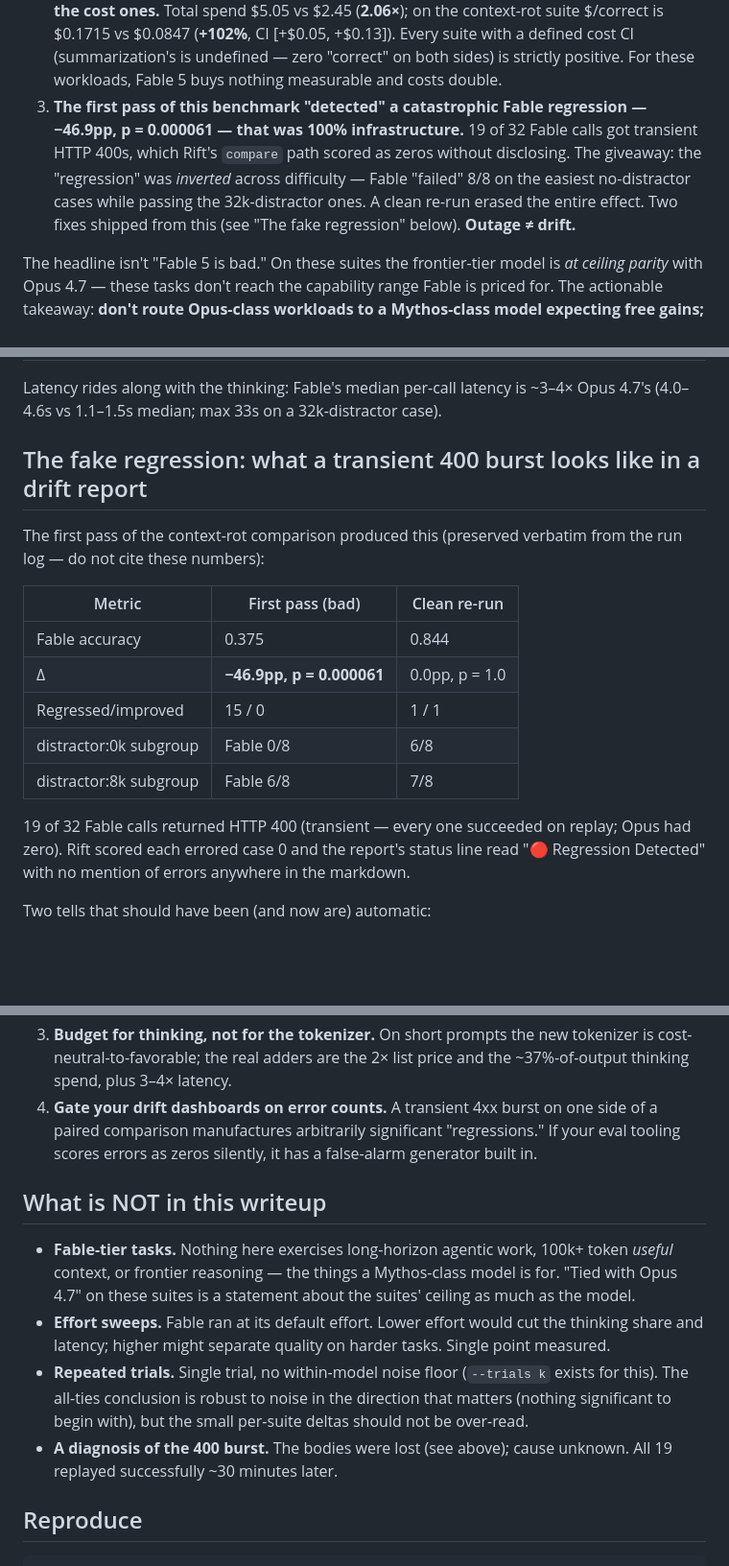
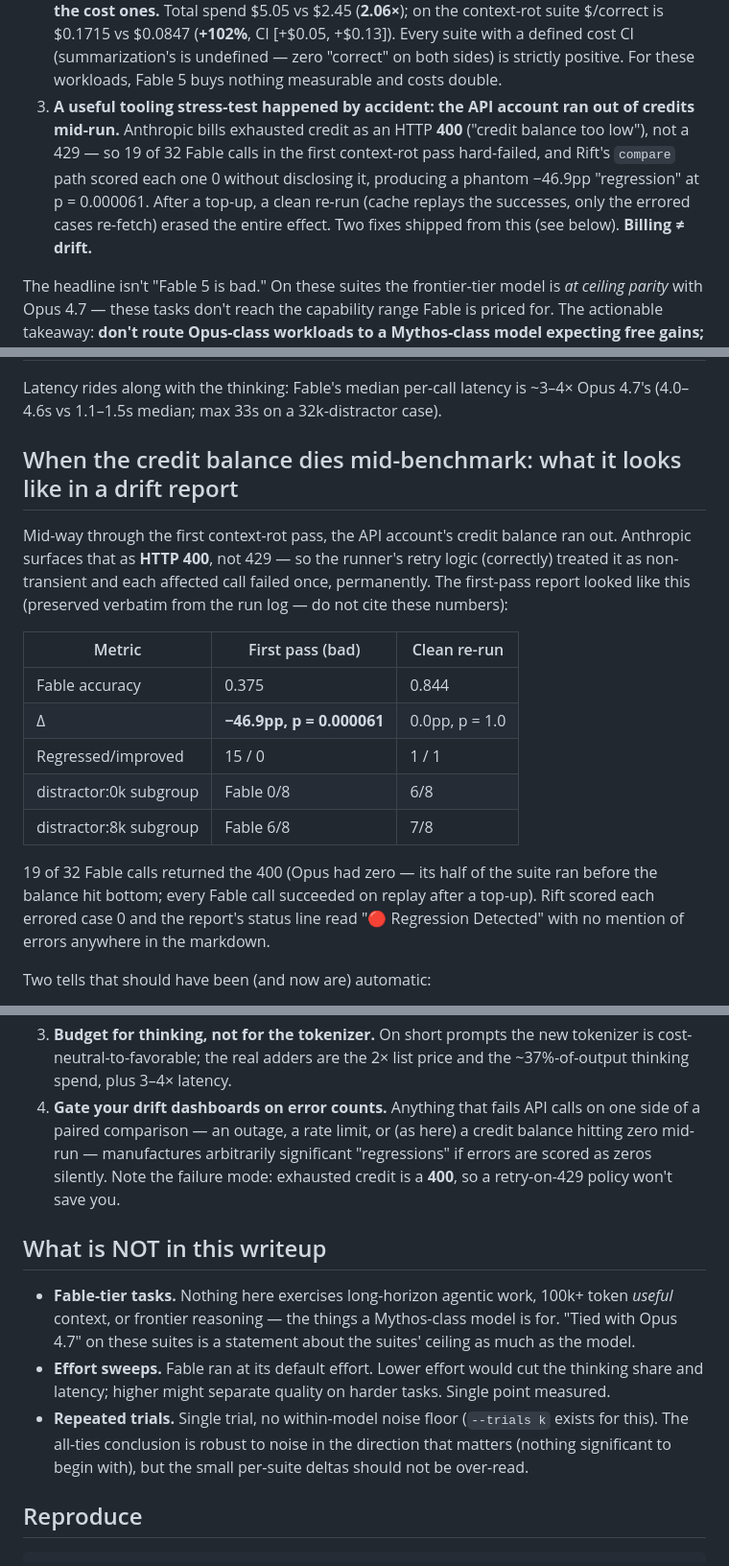
Before and after one commit to shahcolate/rift, a Markdown page: benchmarks/fable5_vs_opus47/analysis.md, 3 parts joined by grey strips. Shown at 96% size. Rendered like a GitHub page; blank space fills up the shorter version.

Commit message:
Reframe first-pass context-rot errors: cause was credit exhaustion (400), not a transient API fault
https://claude.ai/code/session_01G7YrXYSBnMBbH6MZPSoKmZ

```diff
--- a/benchmarks/fable5_vs_opus47/analysis.md
+++ b/benchmarks/fable5_vs_opus47/analysis.md
@@ -31,14 +31,15 @@ I ran it through [Rift](https://github.com/shahcolate/rift) against Opus
    CI (summarization's is undefined — zero "correct" on both sides) is
    strictly positive. For these workloads, Fable 5 buys nothing
    measurable and costs double.
-3. **The first pass of this benchmark "detected" a catastrophic Fable
-   regression — −46.9pp, p = 0.000061 — that was 100% infrastructure.**
-   19 of 32 Fable calls got transient HTTP 400s, which Rift's `compare`
-   path scored as zeros without disclosing. The giveaway: the
-   "regression" was *inverted* across difficulty — Fable "failed" 8/8 on
-   the easiest no-distractor cases while passing the 32k-distractor
-   ones. A clean re-run erased the entire effect. Two fixes shipped from
-   this (see "The fake regression" below). **Outage ≠ drift.**
+3. **A useful tooling stress-test happened by accident: the API
+   account ran out of credits mid-run.** Anthropic bills exhausted
+   credit as an HTTP **400** ("credit balance too low"), not a 429 —
+   so 19 of 32 Fable calls in the first context-rot pass hard-failed,
+   and Rift's `compare` path scored each one 0 without disclosing it,
+   producing a phantom −46.9pp "regression" at p = 0.000061. After a
+   top-up, a clean re-run (cache replays the successes, only the
+   errored cases re-fetch) erased the entire effect. Two fixes shipped
+   from this (see below). **Billing ≠ drift.**
 
 The headline isn't "Fable 5 is bad." On these suites the frontier-tier
 model is *at ceiling parity* with Opus 4.7 — these tasks don't reach the
@@ -127,10 +128,14 @@ Latency rides along with the thinking: Fable's median per-call latency
 is ~3–4× Opus 4.7's (4.0–4.6s vs 1.1–1.5s median; max 33s on a
 32k-distractor case).
 
-## The fake regression: what a transient 400 burst looks like in a drift report
+## When the credit balance dies mid-benchmark: what it looks like in a drift report
 
-The first pass of the context-rot comparison produced this (preserved
-verbatim from the run log — do not cite these numbers):
+Mid-way through the first context-rot pass, the API account's credit
+balance ran out. Anthropic surfaces that as **HTTP 400**, not 429 — so
+the runner's retry logic (correctly) treated it as non-transient and
+each affected call failed once, permanently. The first-pass report
+looked like this (preserved verbatim from the run log — do not cite
+these numbers):
 
 | Metric | First pass (bad) | Clean re-run |
 |---|---|---|
@@ -140,10 +145,11 @@ verbatim from the run log — do not cite these numbers):
 | distractor:0k subgroup | Fable 0/8 | 6/8 |
 | distractor:8k subgroup | Fable 6/8 | 7/8 |
 
-19 of 32 Fable calls returned HTTP 400 (transient — every one
-succeeded on replay; Opus had zero). Rift scored each errored case 0
-and the report's status line read "🔴 Regression Detected" with no
-mention of errors anywhere in the markdown.
+19 of 32 Fable calls returned the 400 (Opus had zero — its half of the
+suite ran before the balance hit bottom; every Fable call succeeded on
+replay after a top-up). Rift scored each errored case 0 and the
+report's status line read "🔴 Regression Detected" with no mention of
+errors anywhere in the markdown.
 
 Two tells that should have been (and now are) automatic:
 
@@ -186,10 +193,12 @@ errored-on-either-side pairs from the paired test outright, as
    new tokenizer is cost-neutral-to-favorable; the real adders are the
    2× list price and the ~37%-of-output thinking spend, plus 3–4×
    latency.
-4. **Gate your drift dashboards on error counts.** A transient 4xx
-   burst on one side of a paired comparison manufactures arbitrarily
-   significant "regressions." If your eval tooling scores errors as
-   zeros silently, it has a false-alarm generator built in.
+4. **Gate your drift dashboards on error counts.** Anything that fails
+   API calls on one side of a paired comparison — an outage, a rate
+   limit, or (as here) a credit balance hitting zero mid-run —
+   manufactures arbitrarily significant "regressions" if errors are
+   scored as zeros silently. Note the failure mode: exhausted credit
+   is a **400**, so a retry-on-429 policy won't save you.
 
 ## What is NOT in this writeup
 
@@ -204,8 +213,6 @@ errored-on-either-side pairs from the paired test outright, as
   (`--trials k` exists for this). The all-ties conclusion is robust to
   noise in the direction that matters (nothing significant to begin
   with), but the small per-suite deltas should not be over-read.
-- **A diagnosis of the 400 burst.** The bodies were lost (see above);
-  cause unknown. All 19 replayed successfully ~30 minutes later.
 
 ## Reproduce
 
```
Also changed, not shown: other parts of benchmarks/fable5_vs_opus47/analysis.md (+10 -9 lines).
